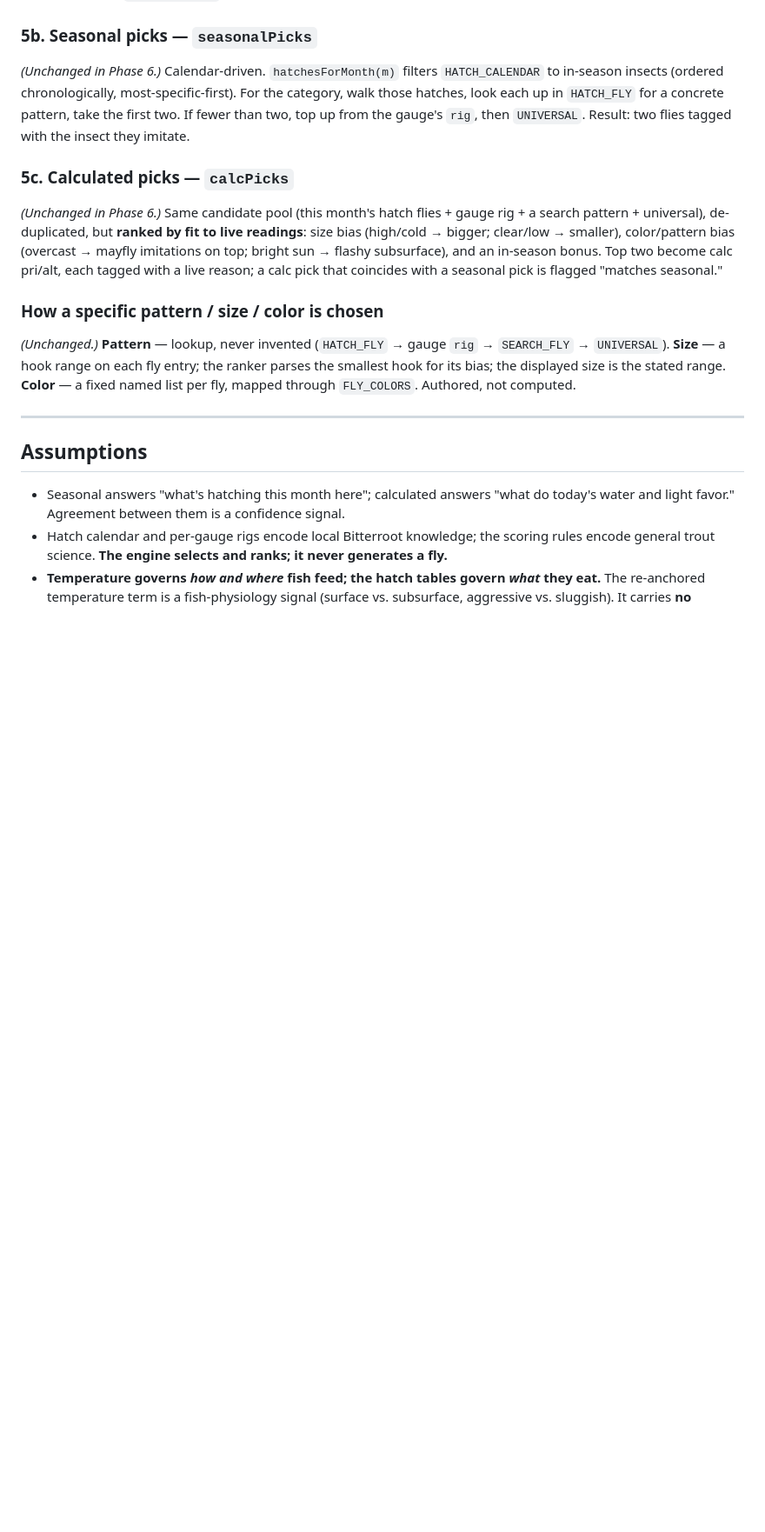
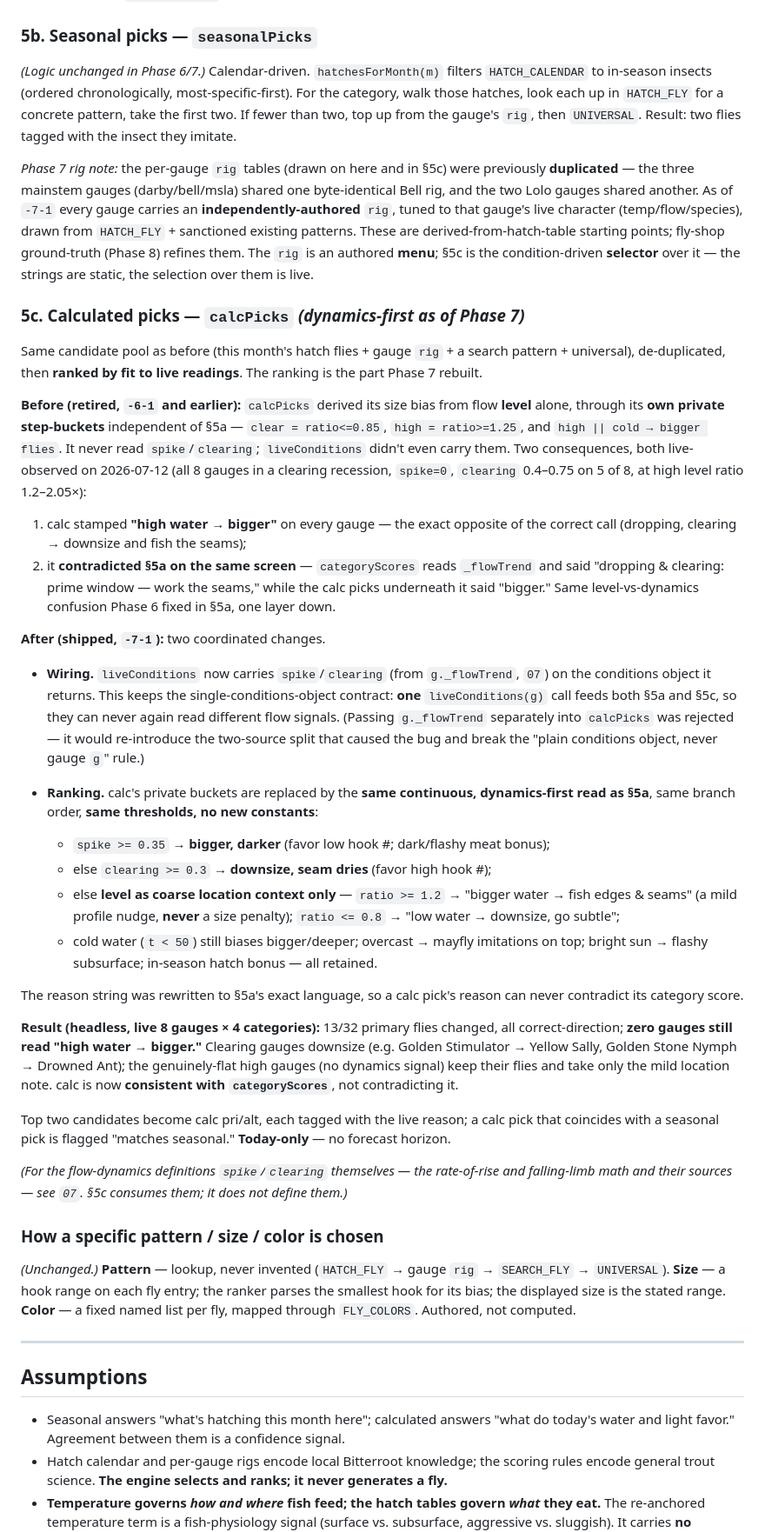
Before and after one commit to jkarchibald/bitterroot, a Markdown page: logic/05-whats-working-now.md, the part around one of its changes. Shown at 87% size. Drawn GitHub-style; blank space fills up the shorter version.

```diff
--- a/logic/05-whats-working-now.md
+++ b/logic/05-whats-working-now.md
@@ -149,20 +159,78 @@ percentage of the max. Same engine shape as `computeBlocks` — point it at the
 
 ### 5b. Seasonal picks — `seasonalPicks`
 
-*(Unchanged in Phase 6.)* Calendar-driven. `hatchesForMonth(m)` filters
+*(Logic unchanged in Phase 6/7.)* Calendar-driven. `hatchesForMonth(m)` filters
 `HATCH_CALENDAR` to in-season insects (ordered chronologically, most-specific-first).
 For the category, walk those hatches, look each up in `HATCH_FLY` for a concrete
 pattern, take the first two. If fewer than two, top up from the gauge's `rig`, then
 `UNIVERSAL`. Result: two flies tagged with the insect they imitate.
 
-### 5c. Calculated picks — `calcPicks`
+*Phase 7 rig note:* the per-gauge `rig` tables (drawn on here and in §5c) were
+previously **duplicated** — the three mainstem gauges (darby/bell/msla) shared one
+byte-identical Bell rig, and the two Lolo gauges shared another. As of `-7-1` every
+gauge carries an **independently-authored** `rig`, tuned to that gauge's live
+character (temp/flow/species), drawn from `HATCH_FLY` + sanctioned existing patterns.
+These are derived-from-hatch-table starting points; fly-shop ground-truth (Phase 8)
+refines them. The `rig` is an authored **menu**; §5c is the condition-driven
+**selector** over it — the strings are static, the selection over them is live.
 
-*(Unchanged in Phase 6.)* Same candidate pool (this month's hatch flies + gauge rig +
-a search pattern + universal), de-duplicated, but **ranked by fit to live readings**:
-size bias (high/cold → bigger; clear/low → smaller), color/pattern bias (overcast →
-mayfly imitations on top; bright sun → flashy subsurface), and an in-season bonus. Top
-two become calc pri/alt, each tagged with a live reason; a calc pick that coincides
-with a seasonal pick is flagged "matches seasonal."
+### 5c. Calculated picks — `calcPicks` *(dynamics-first as of Phase 7)*
+
+Same candidate pool as before (this month's hatch flies + gauge `rig` + a search
+pattern + universal), de-duplicated, then **ranked by fit to live readings**. The
+ranking is the part Phase 7 rebuilt.
+
+**Before (retired, `-6-1` and earlier):** `calcPicks` derived its size bias from flow
+**level** alone, through its **own private step-buckets** independent of §5a —
+`clear = ratio<=0.85`, `high = ratio>=1.25`, and `high || cold → bigger flies`. It
+never read `spike`/`clearing`; `liveConditions` didn't even carry them. Two
+consequences, both live-observed on 2026-07-12 (all 8 gauges in a clearing recession,
+`spike=0`, `clearing` 0.4–0.75 on 5 of 8, at high level ratio 1.2–2.05×):
+
+1. calc stamped **"high water → bigger"** on every gauge — the exact opposite of the
+   correct call (dropping, clearing → downsize and fish the seams);
+2. it **contradicted §5a on the same screen** — `categoryScores` reads `_flowTrend`
+   and said "dropping & clearing: prime window — work the seams," while the calc picks
+   underneath it said "bigger." Same level-vs-dynamics confusion Phase 6 fixed in
+   §5a, one layer down.
+
+**After (shipped, `-7-1`):** two coordinated changes.
+
+- **Wiring.** `liveConditions` now carries `spike`/`clearing` (from `g._flowTrend`,
+  `07`) on the conditions object it returns. This keeps the single-conditions-object
+  contract: **one** `liveConditions(g)` call feeds both §5a and §5c, so they can never
+  again read different flow signals. (Passing `g._flowTrend` separately into
+  `calcPicks` was rejected — it would re-introduce the two-source split that caused
+  the bug and break the "plain conditions object, never gauge `g`" rule.)
+
+- **Ranking.** calc's private buckets are replaced by the **same continuous,
+  dynamics-first read as §5a**, same branch order, **same thresholds, no new
+  constants**:
+  - `spike >= 0.35` → **bigger, darker** (favor low hook #; dark/flashy meat bonus);
+  - else `clearing >= 0.3` → **downsize, seam dries** (favor high hook #);
+  - else **level as coarse location context only** — `ratio >= 1.2` → "bigger water
+    → fish edges & seams" (a mild profile nudge, **never** a size penalty);
+    `ratio <= 0.8` → "low water → downsize, go subtle";
+  - cold water (`t < 50`) still biases bigger/deeper; overcast → mayfly imitations on
+    top; bright sun → flashy subsurface; in-season hatch bonus — all retained.
+
+The reason string was rewritten to §5a's exact language, so a calc pick's reason can
+never contradict its category score.
+
+**Result (headless, live 8 gauges × 4 categories):** 13/32 primary flies changed,
+all correct-direction; **zero gauges still read "high water → bigger."** Clearing
+gauges downsize (e.g. Golden Stimulator → Yellow Sally, Golden Stone Nymph → Drowned
+Ant); the genuinely-flat high gauges (no dynamics signal) keep their flies and take
+only the mild location note. calc is now **consistent with `categoryScores`**, not
+contradicting it.
+
+Top two candidates become calc pri/alt, each tagged with the live reason; a calc pick
+that coincides with a seasonal pick is flagged "matches seasonal." **Today-only** — no
+forecast horizon.
+
+*(For the flow-dynamics definitions `spike`/`clearing` themselves — the rate-of-rise
+and falling-limb math and their sources — see `07`. §5c consumes them; it does not
+define them.)*
 
 ### How a specific pattern / size / color is chosen
 
```
Also changed, not shown: other parts of logic/05-whats-working-now.md (+38 -16 lines).
